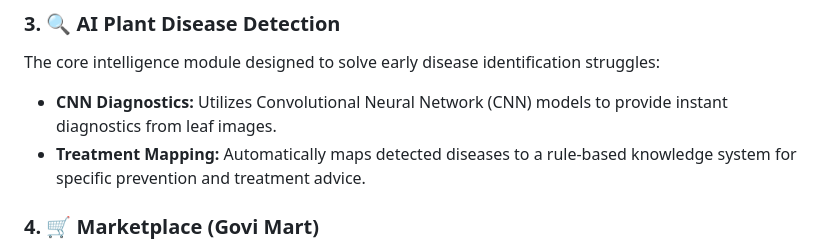
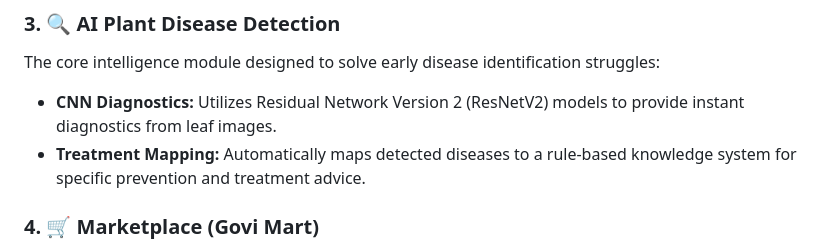
Before and after one commit to pankaja08/Govi_Connect_Web, a Markdown page: README.md, the part around the change. Drawn GitHub-style.

```diff
--- a/README.md
+++ b/README.md
@@ -24,7 +24,7 @@ A dedicated space for knowledge sharing and real-time updates:
 
 ### 3. 🔍 AI Plant Disease Detection
 The core intelligence module designed to solve early disease identification struggles:
-* **CNN Diagnostics:** Utilizes Convolutional Neural Network (CNN) models to provide instant diagnostics from leaf images.
+* **CNN Diagnostics:** Utilizes Residual Network Version 2 (ResNetV2) models to provide instant diagnostics from leaf images.
 * **Treatment Mapping:** Automatically maps detected diseases to a rule-based knowledge system for specific prevention and treatment advice.
 
 ### 4. 🛒 Marketplace (Govi Mart)
```
